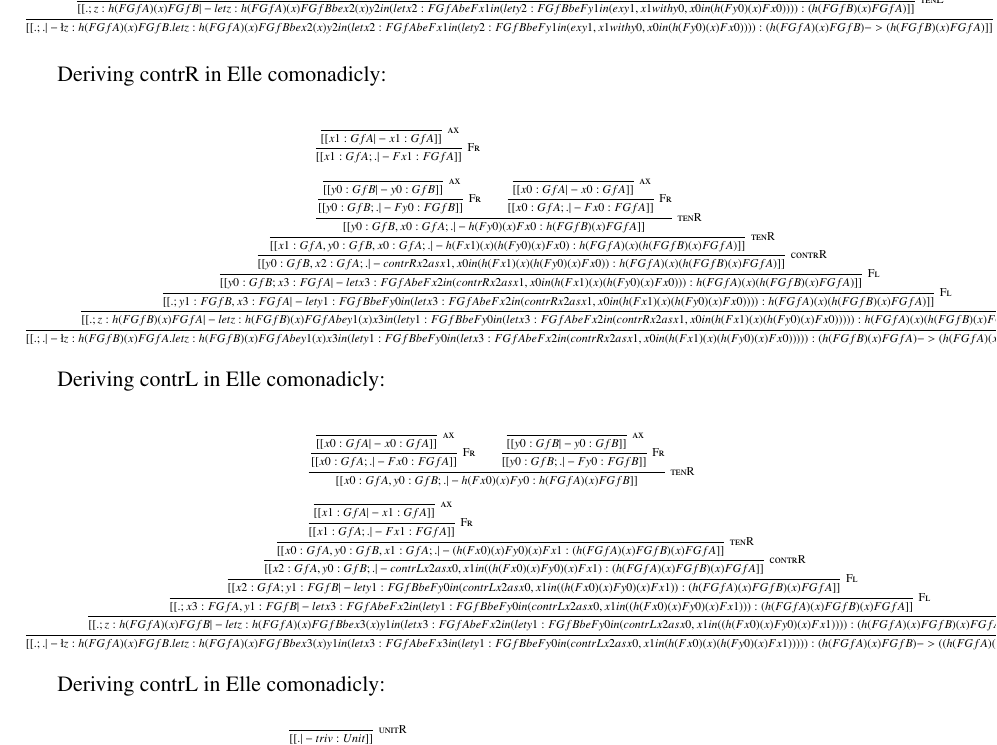
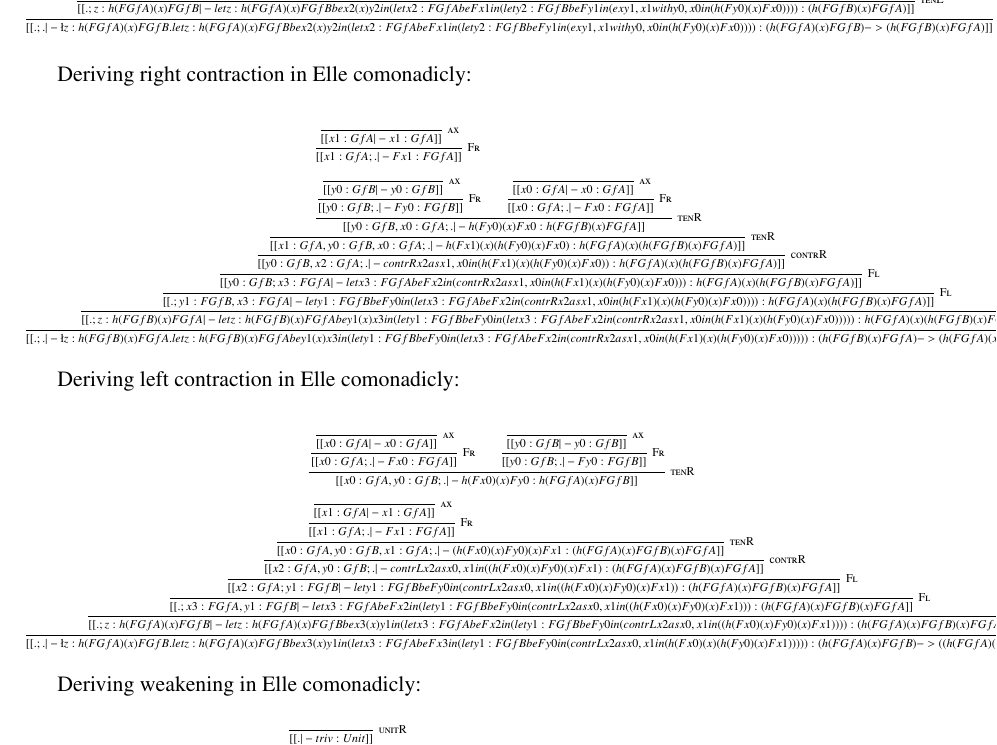
Before and after one commit to MonoidalAttackTrees/separating-linear-modalities, a LaTeX document (draft/Elle/Elle.tex): part of the page, cut so that both start at the same text. Compiled offline with pdfLaTeX; a LaTeX package or settings file that is missing is left out.

Commit message:
A few typo fixes.

```diff
--- a/draft/Elle/Elle.tex
+++ b/draft/Elle/Elle.tex
@@ -63,7 +63,7 @@ Deriving exchange in Elle comonadicly:
 
 
 
-Deriving contrR in Elle comonadicly:
+Deriving right contraction in Elle comonadicly:
 \begin{center}
   \tiny
   \begin{math}
@@ -115,7 +115,7 @@ Deriving contrR in Elle comonadicly:
 
 
 
-Deriving contrL in Elle comonadicly:
+Deriving left contraction in Elle comonadicly:
 \begin{center}
   \tiny
   \begin{math}
@@ -167,7 +167,7 @@ Deriving contrL in Elle comonadicly:
 
 
 
-Deriving contrL in Elle comonadicly:
+Deriving weakening in Elle comonadicly:
 \begin{center}
   \tiny
   \begin{math}
```
